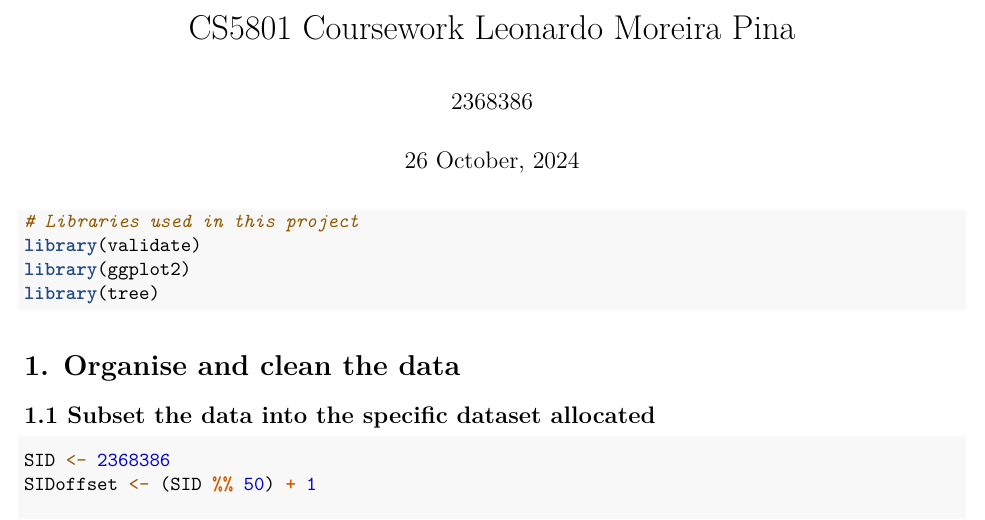
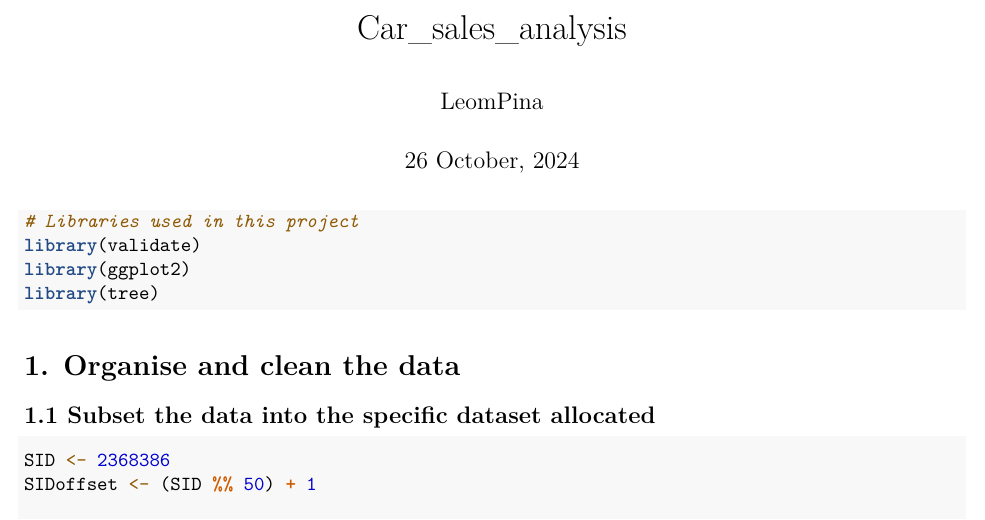
Before and after one commit to LeomPina/Car_sales_analysis, an R Markdown document (2368386.Rmd): part of page 1 of 136, cut at the place of the change. Rendered offline with R 4.5, knitr and Pandoc, then LaTeX, with nearby package versions; code that draws random numbers runs with fixed seeds of ours; some code elsewhere in the file could not run offline.

Commit message:
Update 2368386.Rmd

```diff
--- a/2368386.Rmd
+++ b/2368386.Rmd
@@ -1,6 +1,6 @@
 ---
-title: "CS5801 Coursework Leonardo Moreira Pina"
-author: "2368386"
+title: "Car_sales_analysis"
+author: "LeomPina"
 date: "`r format(Sys.time(), '%d %B, %Y')`"
 output:
   pdf_document: default
```
